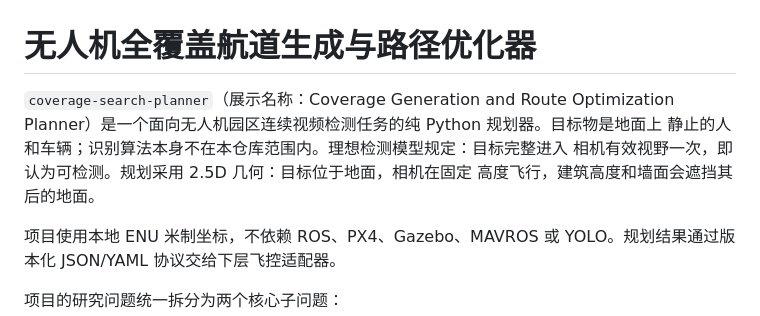
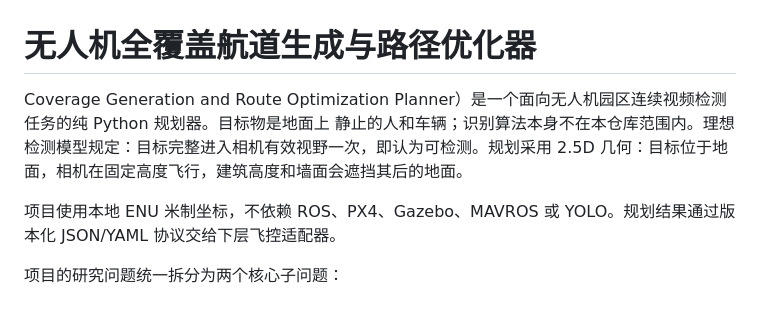
Before and after one commit to Jocelyn-2005/uav-coverage-route-planner, a Markdown page: README.md, the part around the change. GitHub-like rendering.

```diff
--- a/README.md
+++ b/README.md
@@ -1,10 +1,7 @@
 # 无人机全覆盖航道生成与路径优化器
 
-`coverage-search-planner`（展示名称：Coverage Generation and Route Optimization
-Planner）是一个面向无人机园区连续视频检测任务的纯 Python 规划器。目标物是地面上
-静止的人和车辆；识别算法本身不在本仓库范围内。理想检测模型规定：目标完整进入
-相机有效视野一次，即认为可检测。规划采用 2.5D 几何：目标位于地面，相机在固定
-高度飞行，建筑高度和墙面会遮挡其后的地面。
+Coverage Generation and Route Optimization Planner）是一个面向无人机园区连续视频检测任务的纯 Python 规划器。目标物是地面上
+静止的人和车辆；识别算法本身不在本仓库范围内。理想检测模型规定：目标完整进入相机有效视野一次，即认为可检测。规划采用 2.5D 几何：目标位于地面，相机在固定高度飞行，建筑高度和墙面会遮挡其后的地面。
 
 项目使用本地 ENU 米制坐标，不依赖 ROS、PX4、Gazebo、MAVROS 或 YOLO。规划结果通过版本化 JSON/YAML 协议交给下层飞控适配器。
 
```
